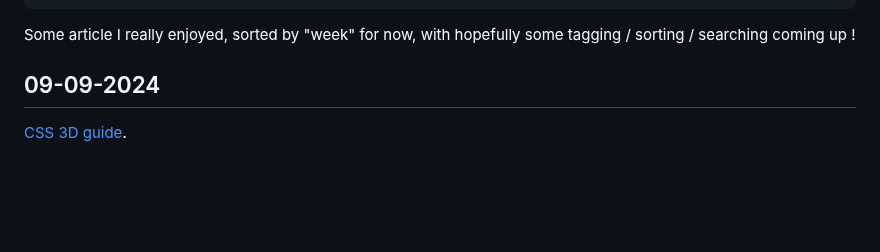
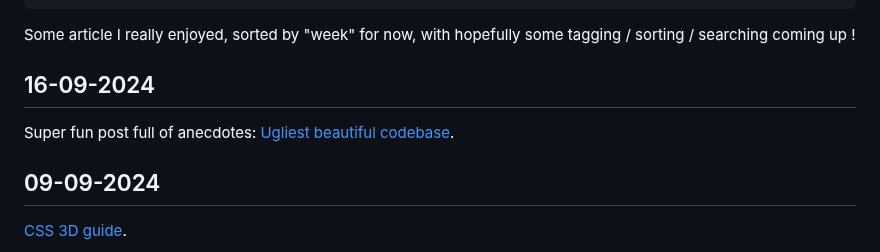
Before and after one commit to Krayorn/blog, a Markdown page: src/pages/read-list.md, the part around the change. GitHub-like rendering; blank space fills up the shorter version.

```diff
--- a/src/pages/read-list.md
+++ b/src/pages/read-list.md
@@ -8,6 +8,10 @@ tags: []
 ---
 
 Some article I really enjoyed, sorted by "week" for now, with hopefully some tagging / sorting / searching coming up !
+
+## 16-09-2024
+
+Super fun post full of anecdotes: [Ugliest beautiful codebase](https://jimmyhmiller.github.io/ugliest-beautiful-codebase).
 
 ## 09-09-2024
 
```
Also changed, not shown: 2 other files.
